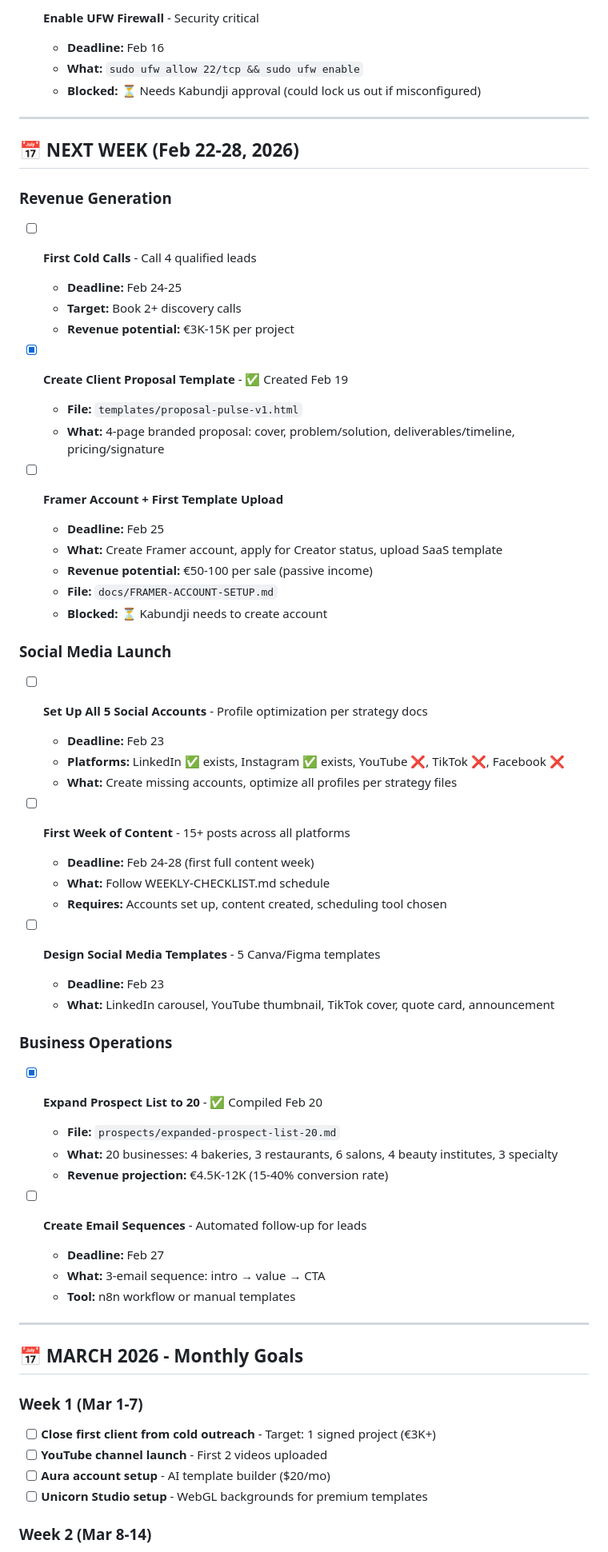
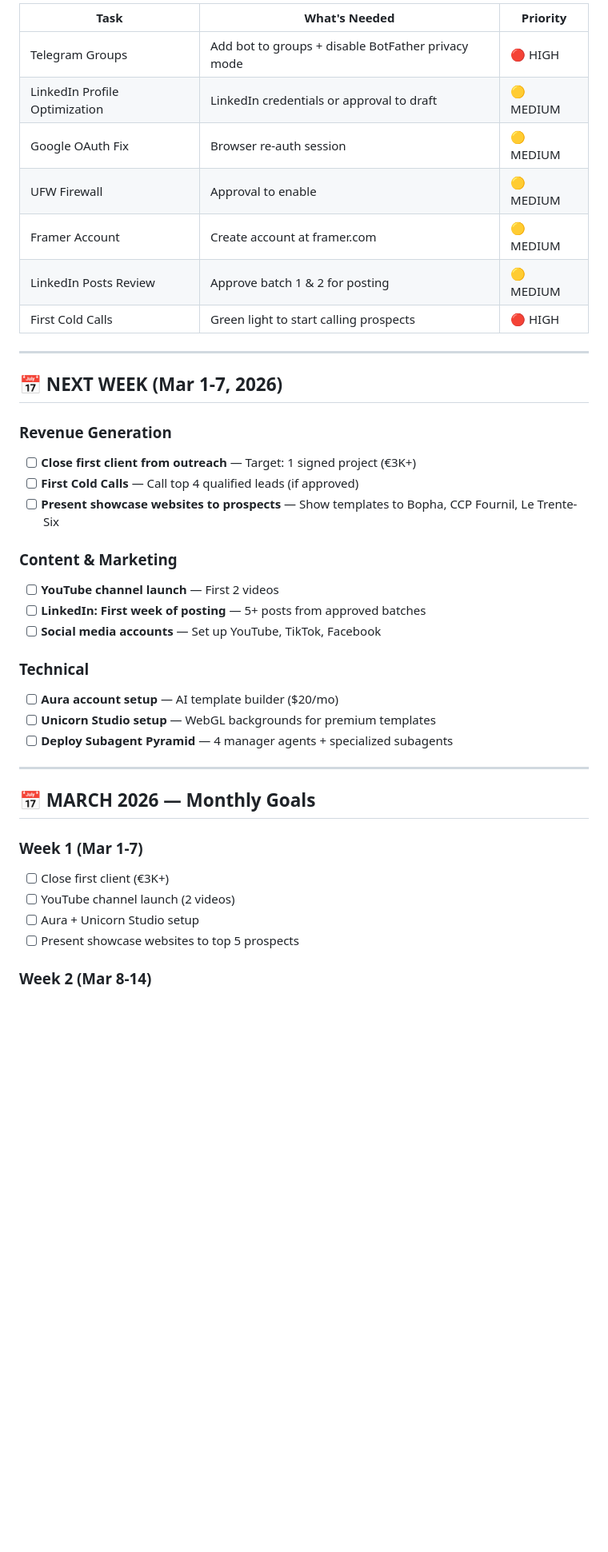
Before and after one commit to ALEXPRIME000/alex-dashboard, a Markdown page: TODO.md, the part around one of its changes. Shown at 80% size. Drawn GitHub-style; blank space fills up the shorter version.

```diff
--- a/TODO.md
+++ b/TODO.md
@@ -56,67 +51,41 @@
 
-- [ ] **Enable UFW Firewall** - Security critical
-  - **Deadline:** Feb 16
-  - **What:** `sudo ufw allow 22/tcp && sudo ufw enable`
-  - **Blocked:** ⏳ Needs Kabundji approval (could lock us out if misconfigured)
+| Task | What's Needed | Priority |
+|------|---------------|----------|
+| Telegram Groups | Add bot to groups + disable BotFather privacy mode | 🔴 HIGH |
+| LinkedIn Profile Optimization | LinkedIn credentials or approval to draft | 🟡 MEDIUM |
+| Google OAuth Fix | Browser re-auth session | 🟡 MEDIUM |
+| UFW Firewall | Approval to enable | 🟡 MEDIUM |
+| Framer Account | Create account at framer.com | 🟡 MEDIUM |
+| LinkedIn Posts Review | Approve batch 1 & 2 for posting | 🟡 MEDIUM |
+| First Cold Calls | Green light to start calling prospects | 🔴 HIGH |
 
 ---
 
-## 📅 NEXT WEEK (Feb 22-28, 2026)
+## 📅 NEXT WEEK (Mar 1-7, 2026)
 
 ### Revenue Generation
+- [ ] **Close first client from outreach** — Target: 1 signed project (€3K+)
+- [ ] **First Cold Calls** — Call top 4 qualified leads (if approved)
+- [ ] **Present showcase websites to prospects** — Show templates to Bopha, CCP Fournil, Le Trente-Six
 
-- [ ] **First Cold Calls** - Call 4 qualified leads
-  - **Deadline:** Feb 24-25
-  - **Target:** Book 2+ discovery calls
-  - **Revenue potential:** €3K-15K per project
+### Content & Marketing
+- [ ] **YouTube channel launch** — First 2 videos
+- [ ] **LinkedIn: First week of posting** — 5+ posts from approved batches
+- [ ] **Social media accounts** — Set up YouTube, TikTok, Facebook
 
-- [x] **Create Client Proposal Template** - ✅ Created Feb 19
-  - **File:** `templates/proposal-pulse-v1.html`
-  - **What:** 4-page branded proposal: cover, problem/solution, deliverables/timeline, pricing/signature
-
-- [ ] **Framer Account + First Template Upload**
-  - **Deadline:** Feb 25
-  - **What:** Create Framer account, apply for Creator status, upload SaaS template
-  - **Revenue potential:** €50-100 per sale (passive income)
-  - **File:** `docs/FRAMER-ACCOUNT-SETUP.md`
-  - **Blocked:** ⏳ Kabundji needs to create account
-
-### Social Media Launch
-
-- [ ] **Set Up All 5 Social Accounts** - Profile optimization per strategy docs
-  - **Deadline:** Feb 23
-  - **Platforms:** LinkedIn ✅ exists, Instagram ✅ exists, YouTube ❌, TikTok ❌, Facebook ❌
-  - **What:** Create missing accounts, optimize all profiles per strategy files
-
-- [ ] **First Week of Content** - 15+ posts across all platforms
-  - **Deadline:** Feb 24-28 (first full content week)
-  - **What:** Follow WEEKLY-CHECKLIST.md schedule
-  - **Requires:** Accounts set up, content created, scheduling tool chosen
-
-- [ ] **Design Social Media Templates** - 5 Canva/Figma templates
-  - **Deadline:** Feb 23
-  - **What:** LinkedIn carousel, YouTube thumbnail, TikTok cover, quote card, announcement
-
-### Business Operations
-
-- [x] **Expand Prospect List to 20** - ✅ Compiled Feb 20
-  - **File:** `prospects/expanded-prospect-list-20.md`
-  - **What:** 20 businesses: 4 bakeries, 3 restaurants, 6 salons, 4 beauty institutes, 3 specialty
-  - **Revenue projection:** €4.5K-12K (15-40% conversion rate)
-
-- [ ] **Create Email Sequences** - Automated follow-up for leads
-  - **Deadline:** Feb 27
-  - **What:** 3-email sequence: intro → value → CTA
-  - **Tool:** n8n workflow or manual templates
+### Technical
+- [ ] **Aura account setup** — AI template builder ($20/mo)
+- [ ] **Unicorn Studio setup** — WebGL backgrounds for premium templates
+- [ ] **Deploy Subagent Pyramid** — 4 manager agents + specialized subagents
 
 ---
 
-## 📅 MARCH 2026 - Monthly Goals
+## 📅 MARCH 2026 — Monthly Goals
 
 ### Week 1 (Mar 1-7)
-- [ ] **Close first client from cold outreach** - Target: 1 signed project (€3K+)
-- [ ] **YouTube channel launch** - First 2 videos uploaded
-- [ ] **Aura account setup** - AI template builder ($20/mo)
-- [ ] **Unicorn Studio setup** - WebGL backgrounds for premium templates
+- [ ] Close first client (€3K+)
+- [ ] YouTube channel launch (2 videos)
+- [ ] Aura + Unicorn Studio setup
+- [ ] Present showcase websites to top 5 prospects
 
 ### Week 2 (Mar 8-14)
```
Also changed, not shown: other parts of TODO.md (+84 -91 lines), memory/2026-02-27.md (added, +62 -0 lines).
